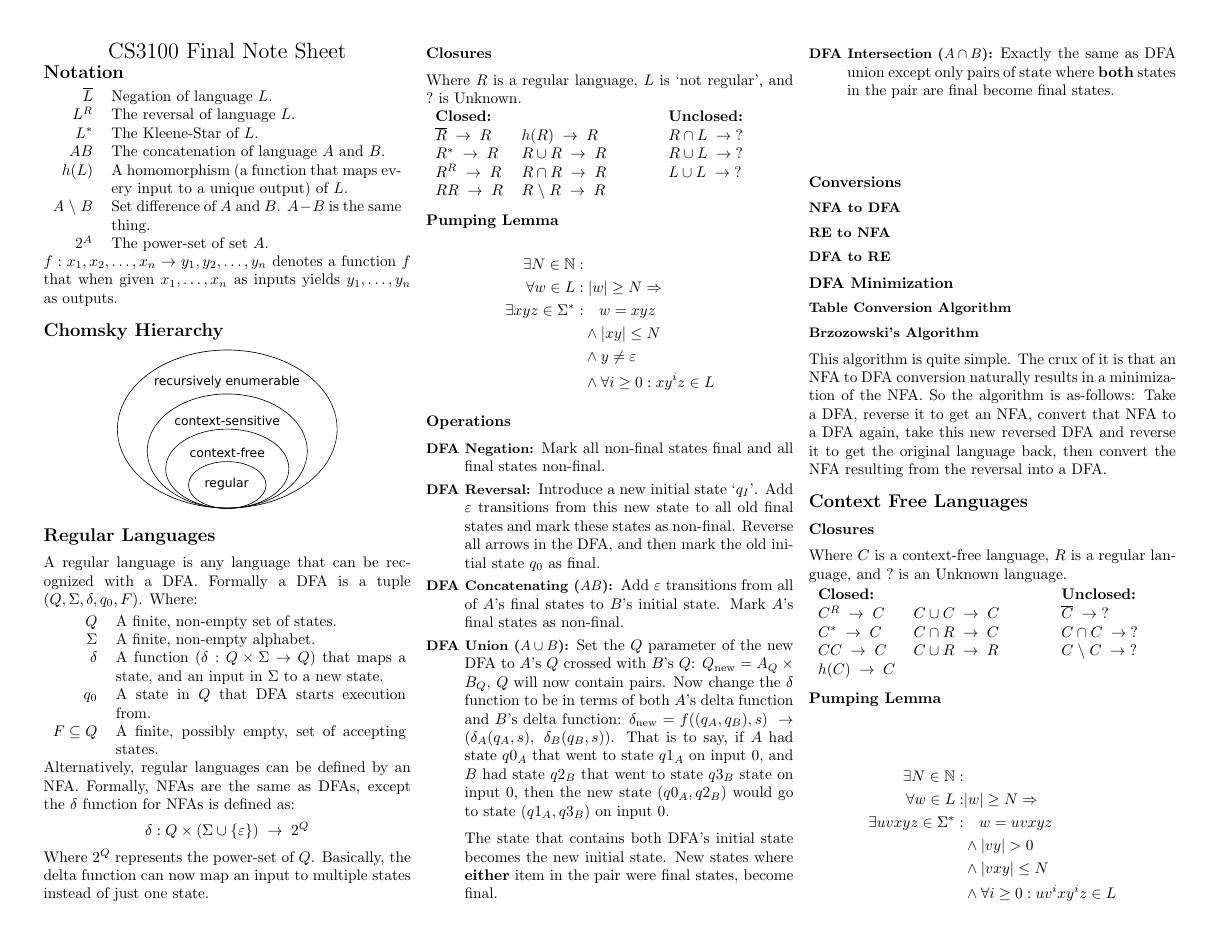
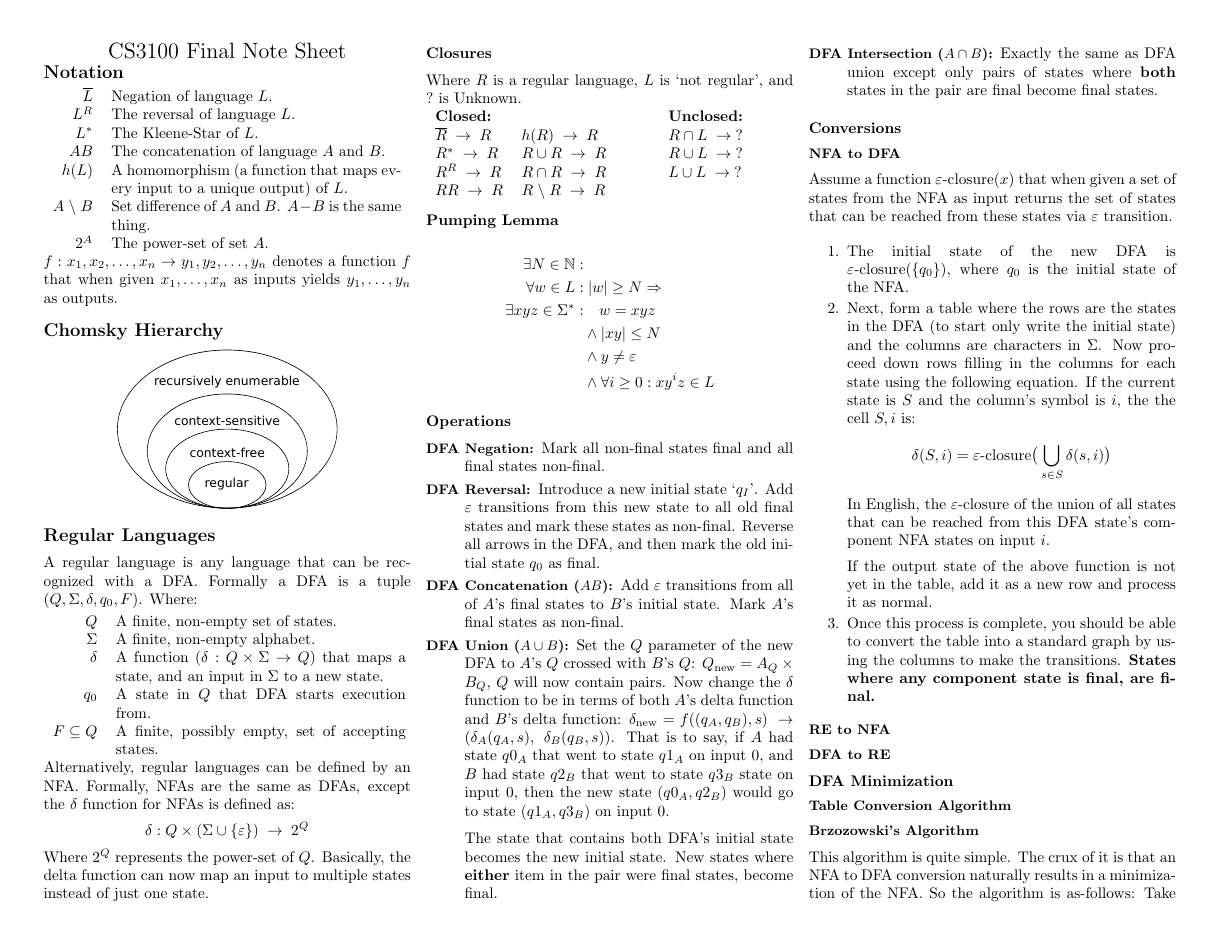
Before and after one commit to Joshkunz/cs3100-notes, a LaTeX document (notes.tex, which reads regular.tex): page 1 of 3. Compiled offline with pdfLaTeX.

Commit message:
Added NFA to DFA conversion

```diff
--- a/regular.tex
+++ b/regular.tex
@@ -51,7 +51,7 @@ $RR \spto R$           & $R \spbackslash R \spto R$ & \\
     as non-final. Reverse all arrows in the DFA, and then mark the old initial
     state $q_0$ as final.
 
-    \item[{\small DFA Concatenating ($AB$):}] Add $\varepsilon$ transitions from
+    \item[{\small DFA Concatenation ($AB$):}] Add $\varepsilon$ transitions from
     all of $A$'s final states to $B$'s initial state. Mark $A$'s final states
     as non-final.
 
@@ -69,12 +69,36 @@ $RR \spto R$           & $R \spbackslash R \spto R$ & \\
     final.
 
     \item[{\small DFA Intersection ($A \cap B$):}] Exactly the same as DFA union
-    except only pairs of state where \textbf{both} states in the pair are final
+    except only pairs of states where \textbf{both} states in the pair are final
     become final states.
 \end{description}
 
 \subsection{Conversions}
+\newcommand{\eclose}{\varepsilon\text{-closure}}
 \subsubsection{NFA to DFA}
+Assume a function $\eclose(x)$ that when given a set of states from the
+NFA as input returns the set of states that can be reached from these states
+via $\varepsilon$ transition.
+\begin{enumerate}
+    \item The initial state of the new DFA is $\eclose(\{q_0\})$, where $q_0$ is
+    the initial state of the NFA.
+    \item Next, form a table where the rows are the states in the DFA (to start
+    only write the initial state) and the columns are characters in $\Sigma$.
+    Now proceed down rows filling in the columns for each state using the following
+    equation. If the current state is $S$ and the column's symbol is $i$, the
+    the cell $S, i$ is:
+    \[
+        \delta(S, i) = \eclose\big(\bigcup_{s \in S} \delta(s, i)\big)
+    \]
+    In English, the $\eclose$ of the union of all states that can be reached
+    from this DFA state's component NFA states on input $i$.
+
+    If the output state of the above function is not yet in the table, add it
+    as a new row and process it as normal.
+    \item Once this process is complete, you should be able to convert the
+    table into a standard graph by using the columns to make the transitions.
+    \textbf{States where any component state is final, are final.}
+\end{enumerate}
 \subsubsection{RE to NFA}
 \subsubsection{DFA to RE}
 
```
Also changed, not shown: notes.pdf.
